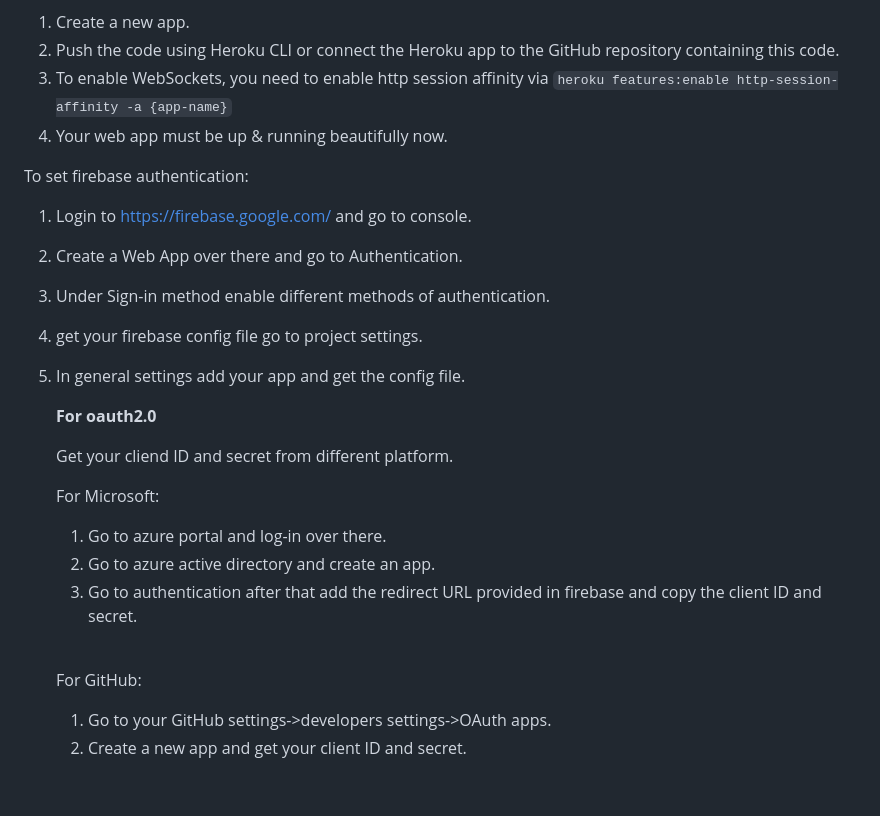
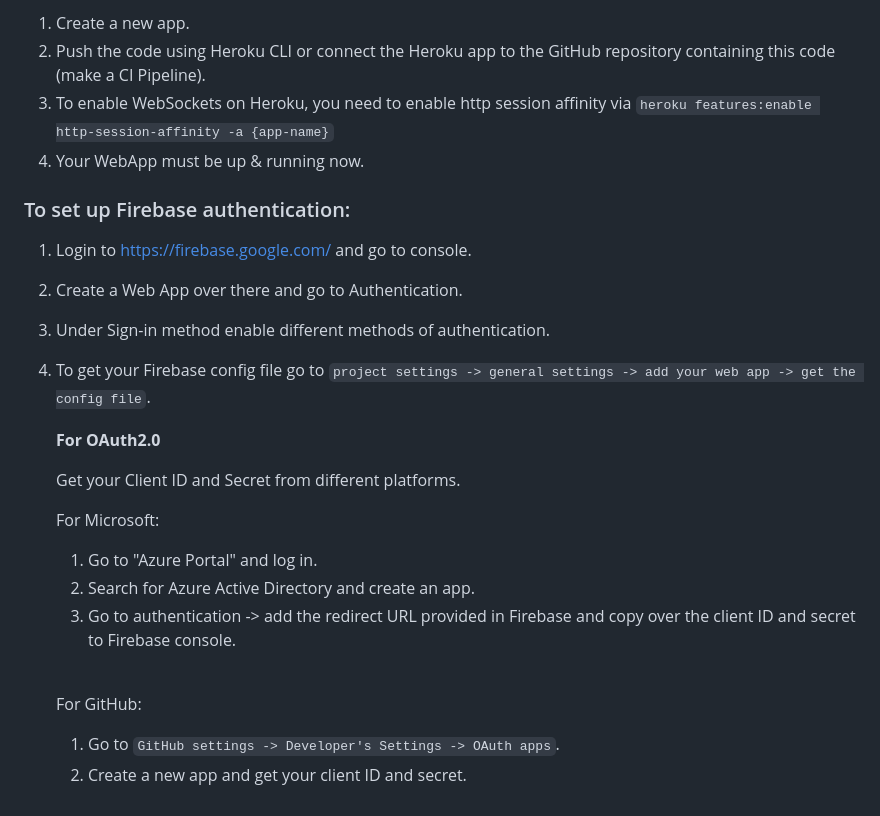
Before and after one commit to sbindal057/LockdownReunion, a Markdown page: readme.md, the part around the change printed below. Drawn GitHub-style.

```diff
--- a/readme.md
+++ b/readme.md
@@ -125,31 +126,28 @@ To deploy on Heroku:
  1. Create a new app.
- 2. Push the code using Heroku CLI or connect the Heroku app to the GitHub repository containing this code.
- 3. To enable WebSockets, you need to enable http session affinity via  `heroku features:enable http-session-affinity -a {app-name}`
- 4. Your web app must be up & running beautifully now.
+ 2. Push the code using Heroku CLI or connect the Heroku app to the GitHub repository containing this code (make a CI Pipeline).
+ 3. To enable WebSockets on Heroku, you need to enable http session affinity via  `heroku features:enable http-session-affinity -a {app-name}`
+ 4. Your WebApp must be up & running now.
 
 
-To set firebase authentication:
+### To set up Firebase authentication:
 
-1.  Login to https://firebase.google.com/ and go to console.
+1. Login to https://firebase.google.com/ and go to console.
 2. Create a Web App over there and go to Authentication.
 3. Under Sign-in method enable different methods of authentication.
-4. get your firebase config file go to project settings.
-5. In general settings add your app and get the config file.
+4. To get your Firebase config file go to `project settings -> general settings -> add your web app -> get the config file`.
 
-	**For oauth2.0**
+	**For OAuth2.0**
 
- 	Get your cliend ID and secret from different platform.
+ 	Get your Client ID and Secret from different platforms.
 
  	For Microsoft:
-
-
- 	1. Go to azure portal and log-in over there.
- 	2. Go to azure active directory and create an app.
- 	3. Go to authentication after that add the redirect URL provided in firebase and copy the client ID and secret.
+ 	1. Go to "Azure Portal" and log in.
+ 	2. Search for Azure Active Directory and create an app.
+ 	3. Go to authentication -> add the redirect URL provided in Firebase and copy over the client ID and secret to Firebase console.
 
 	 <br>
 
 	For GitHub:
 
- 	1. Go to your GitHub settings->developers settings->OAuth apps.
+ 	1. Go to `GitHub settings -> Developer's Settings -> OAuth apps`.
 	2. Create a new app and get your client ID and secret.
```
Also changed, not shown: other parts of readme.md (+78 -77 lines), Screenshot (70).png (added), Screenshot (73).png (added), Screenshot (75).png (added), 3 other files.
